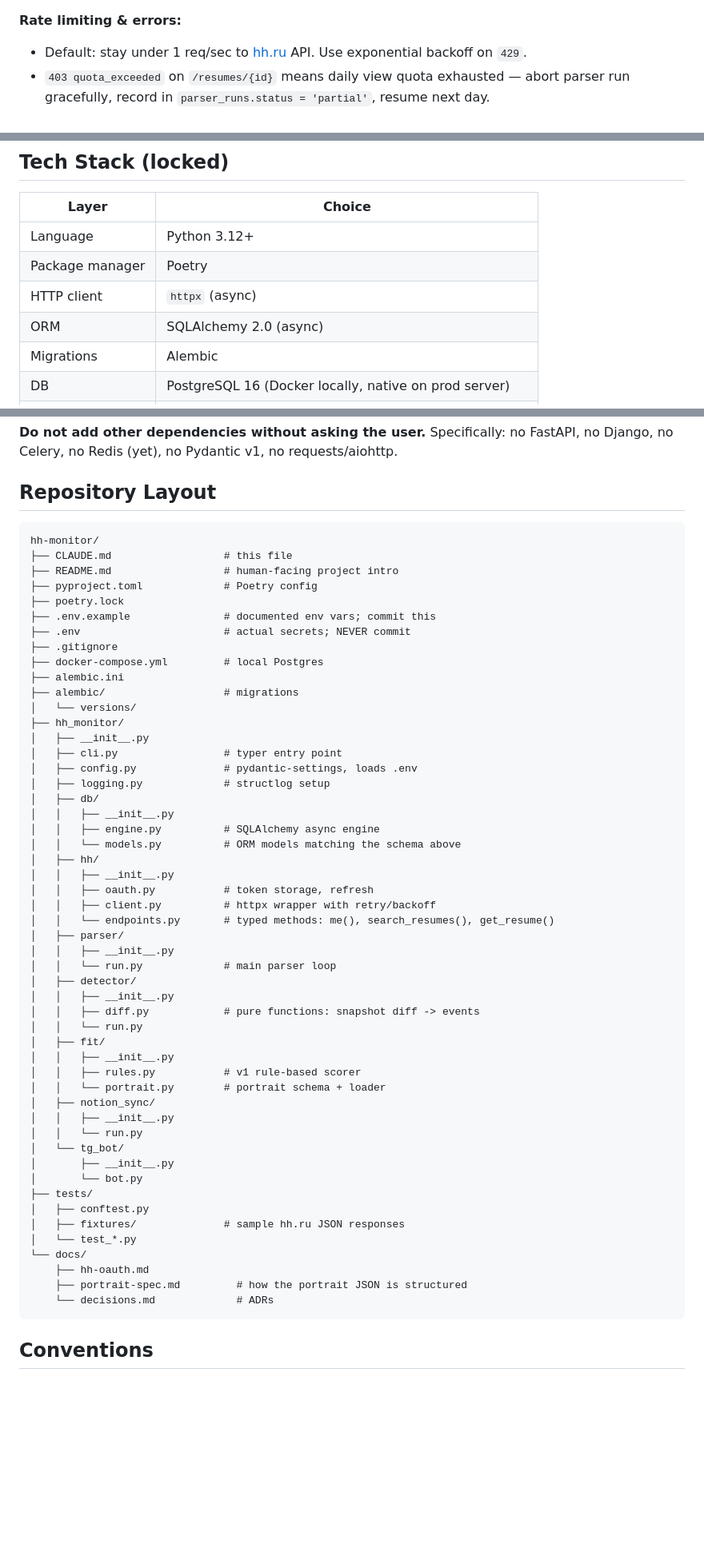
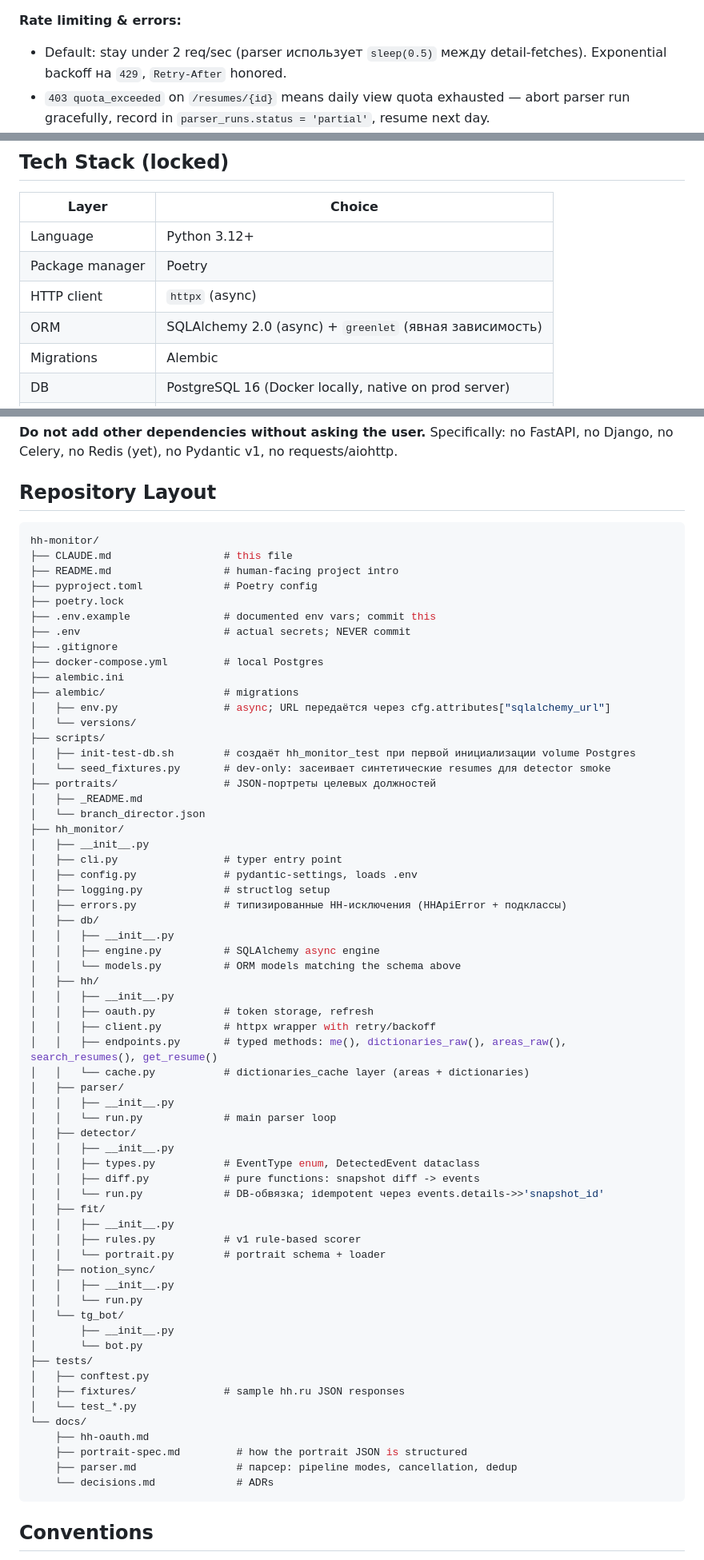
Before and after one commit to stasy-bell-studio/hh-monitor, a Markdown page: CLAUDE.md, 3 parts joined by grey strips. Shown at 80% size. GitHub-like rendering; blank space fills up the shorter version.

````diff
--- a/CLAUDE.md
+++ b/CLAUDE.md
@@ -138,7 +162,7 @@ CREATE TABLE parser_runs (
 
 **Rate limiting & errors:**
 
-- Default: stay under 1 req/sec to [hh.ru](http://hh.ru) API. Use exponential backoff on `429`.
+- Default: stay under 2 req/sec (parser использует `sleep(0.5)` между detail-fetches). Exponential backoff на `429`, `Retry-After` honored.
 - `403 quota_exceeded` on `/resumes/{id}` means daily view quota exhausted — abort parser run gracefully, record in `parser_runs.status = 'partial'`, resume next day.
 - `403` without quota mention = service not active for employer — alert via Telegram immediately and abort.
 - `404` on `/resumes/{id}` = resume removed by candidate — mark `resumes.archived = TRUE`, emit `REMOVED` event.
@@ -150,7 +174,7 @@ CREATE TABLE parser_runs (
 | Language | Python 3.12+ |
 | Package manager | Poetry |
 | HTTP client | `httpx` (async) |
-| ORM | SQLAlchemy 2.0 (async) |
+| ORM | SQLAlchemy 2.0 (async) + `greenlet` (явная зависимость) |
 | Migrations | Alembic |
 | DB | PostgreSQL 16 (Docker locally, native on prod server) |
 | CLI | `typer` |
@@ -167,7 +191,7 @@ CREATE TABLE parser_runs (
 
 ## Repository Layout
 
-```
+```jsx
 hh-monitor/
 ├── CLAUDE.md                  # this file
 ├── README.md                  # human-facing project intro
@@ -179,12 +203,20 @@ hh-monitor/
 ├── docker-compose.yml         # local Postgres
 ├── alembic.ini
 ├── alembic/                   # migrations
+│   ├── env.py                 # async; URL передаётся через cfg.attributes["sqlalchemy_url"]
 │   └── versions/
+├── scripts/
+│   ├── init-test-db.sh        # создаёт hh_monitor_test при первой инициализации volume Postgres
+│   └── seed_fixtures.py       # dev-only: засеивает синтетические resumes для detector smoke
+├── portraits/                 # JSON-портреты целевых должностей
+│   ├── _README.md
+│   └── branch_director.json
 ├── hh_monitor/
 │   ├── __init__.py
 │   ├── cli.py                 # typer entry point
 │   ├── config.py              # pydantic-settings, loads .env
 │   ├── logging.py             # structlog setup
+│   ├── errors.py              # типизированные HH-исключения (HHApiError + подклассы)
 │   ├── db/
 │   │   ├── __init__.py
 │   │   ├── engine.py          # SQLAlchemy async engine
@@ -193,14 +225,16 @@ hh-monitor/
 │   │   ├── __init__.py
 │   │   ├── oauth.py           # token storage, refresh
 │   │   ├── client.py          # httpx wrapper with retry/backoff
-│   │   └── endpoints.py       # typed methods: me(), search_resumes(), get_resume()
+│   │   ├── endpoints.py       # typed methods: me(), dictionaries_raw(), areas_raw(), search_resumes(), get_resume()
+│   │   └── cache.py           # dictionaries_cache layer (areas + dictionaries)
 │   ├── parser/
 │   │   ├── __init__.py
 │   │   └── run.py             # main parser loop
 │   ├── detector/
 │   │   ├── __init__.py
+│   │   ├── types.py           # EventType enum, DetectedEvent dataclass
 │   │   ├── diff.py            # pure functions: snapshot diff -> events
-│   │   └── run.py
+│   │   └── run.py             # DB-обвязка; idempotent через events.details->>'snapshot_id'
 │   ├── fit/
 │   │   ├── __init__.py
 │   │   ├── rules.py           # v1 rule-based scorer
@@ -218,6 +252,7 @@ hh-monitor/
 └── docs/
 	├── hh-oauth.md
 	├── portrait-spec.md         # how the portrait JSON is structured
+	├── parser.md                # парсер: pipeline modes, cancellation, dedup
 	└── decisions.md             # ADRs
 ```
 
````
Also changed, not shown: other parts of CLAUDE.md (+33 -3 lines).
